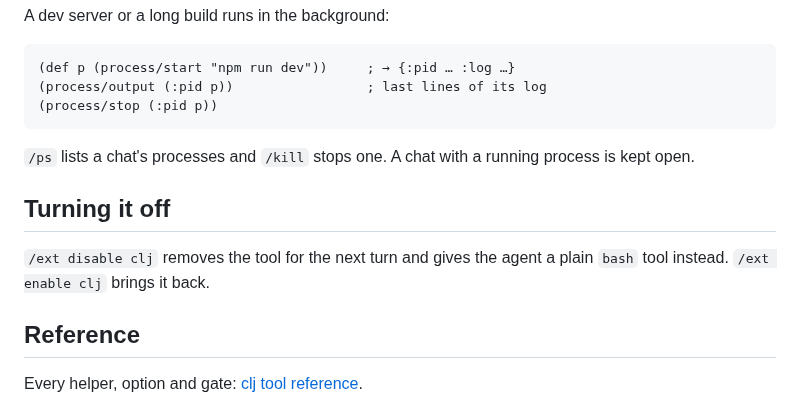
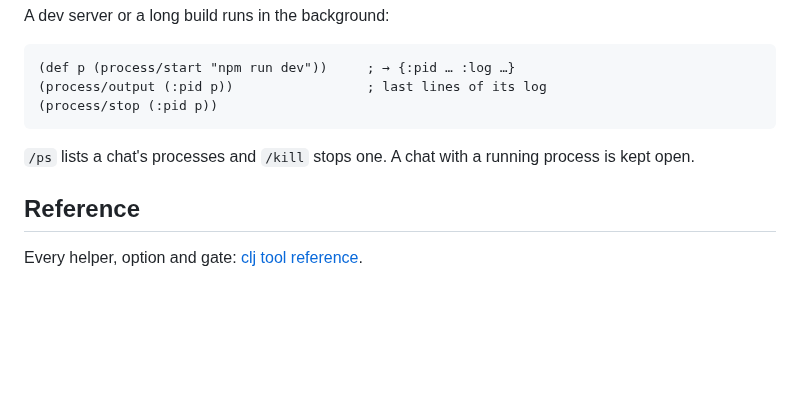
Before and after one commit to floscr/xi, a Markdown page: docs/guide/clj-tool.md, the part around the change. Drawn GitHub-style; blank space fills up the shorter version.

Commit message:
docs(guide): drop the "Turning it off" section from the clj tool page

```diff
--- a/docs/guide/clj-tool.md
+++ b/docs/guide/clj-tool.md
@@ -109,11 +109,6 @@ A dev server or a long build runs in the background:
 `/ps` lists a chat's processes and `/kill` stops one. A chat with a running
 process is kept open.
 
-## Turning it off
-
-`/ext disable clj` removes the tool for the next turn and gives the agent a
-plain `bash` tool instead. `/ext enable clj` brings it back.
-
 ## Reference
 
 Every helper, option and gate: [clj tool reference](clj-tool-reference.md).
```
